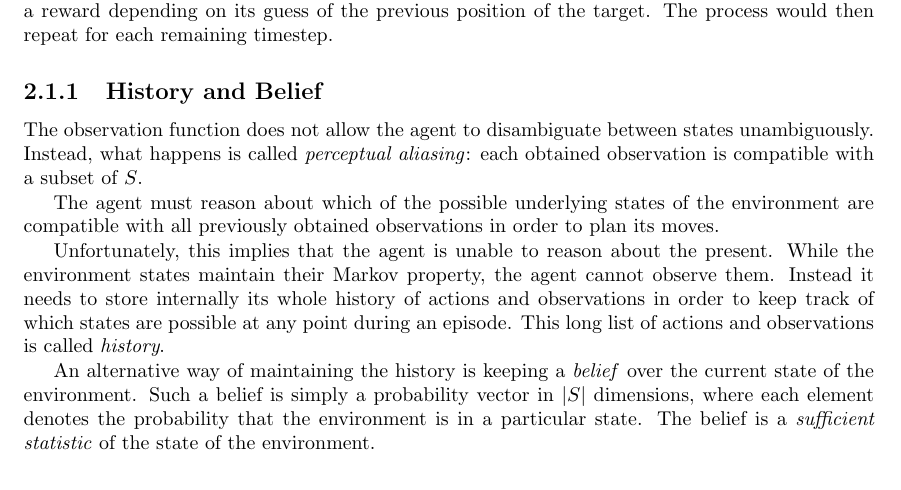
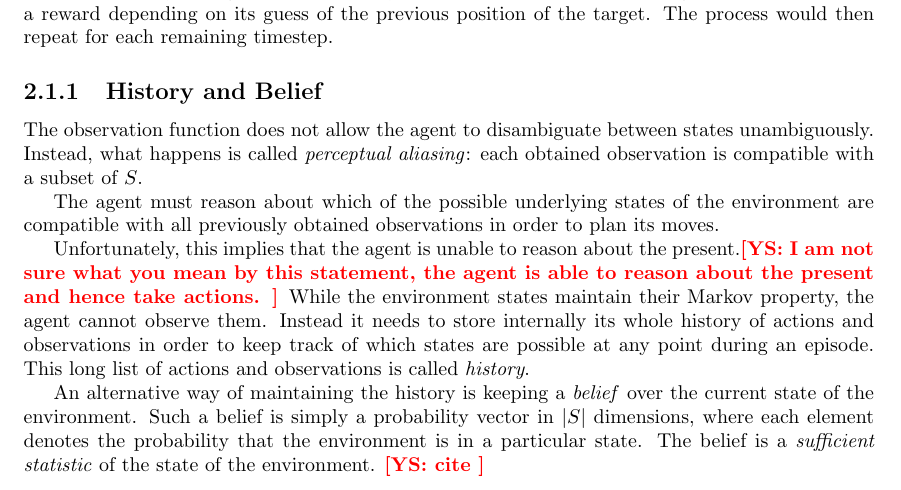
Before and after one commit to Svalorzen/MasterThesisLatex, a LaTeX document (main.tex, which reads chapters/background.tex): part of page 6 of 34, cut so that both start at the same text. Compiled offline with pdfLaTeX.

Commit message:
comments

```diff
--- a/chapters/background.tex
+++ b/chapters/background.tex
@@ -132,7 +132,7 @@ compatible with a subset of $S$.
 The agent must reason about which of the possible underlying states of the environment are
 compatible with all previously obtained observations in order to plan its moves.
 
-Unfortunately, this implies that the agent is unable to reason about the present. While the
+Unfortunately, this implies that the agent is unable to reason about the present.\ys{I am not sure what you mean by this statement, the agent is able to reason about the present and hence take actions.} While the
 environment states maintain their Markov property, the agent cannot observe them. Instead it needs
 to store internally its whole history of actions and observations in order to keep track of which
 states are possible at any point during an episode. This long list of actions and observations is
@@ -141,7 +141,7 @@ called \textit{history}.
 An alternative way of maintaining the history is keeping a \textit{belief} over the current state of
 the environment. Such a belief is simply a probability vector in $|S|$ dimensions, where each
 element denotes the probability that the environment is in a particular state. The belief is a
-\textit{sufficient statistic} of the state of the environment.
+\textit{sufficient statistic} of the state of the environment. \ys{cite}
 
 At each new timestep, the agent's belief needs to be updated with the new knowledge gained by the
 agent. The belief can be updated with the following formula:
```
Also changed, not shown: chapters/background.tex (4 more changed lines).
